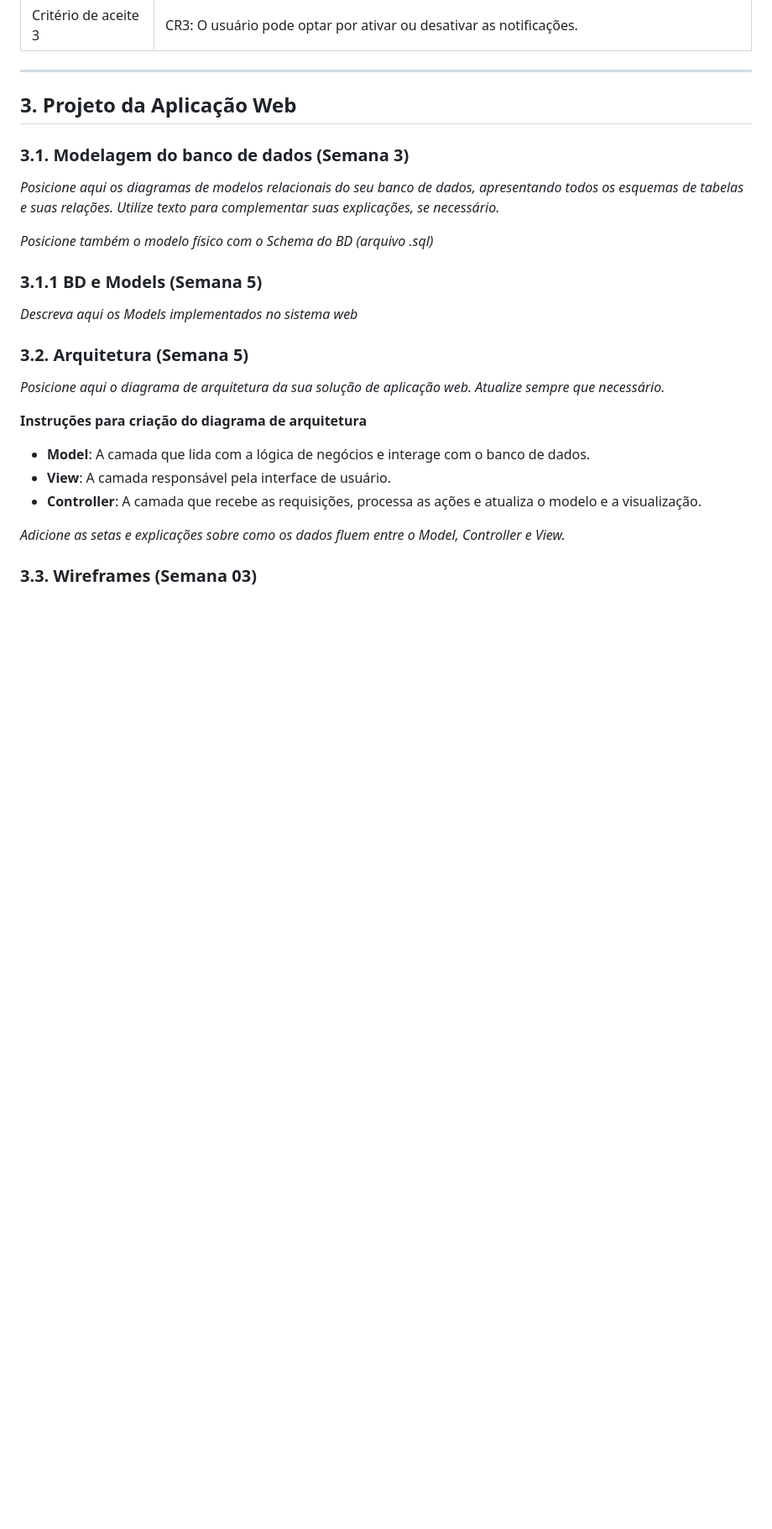
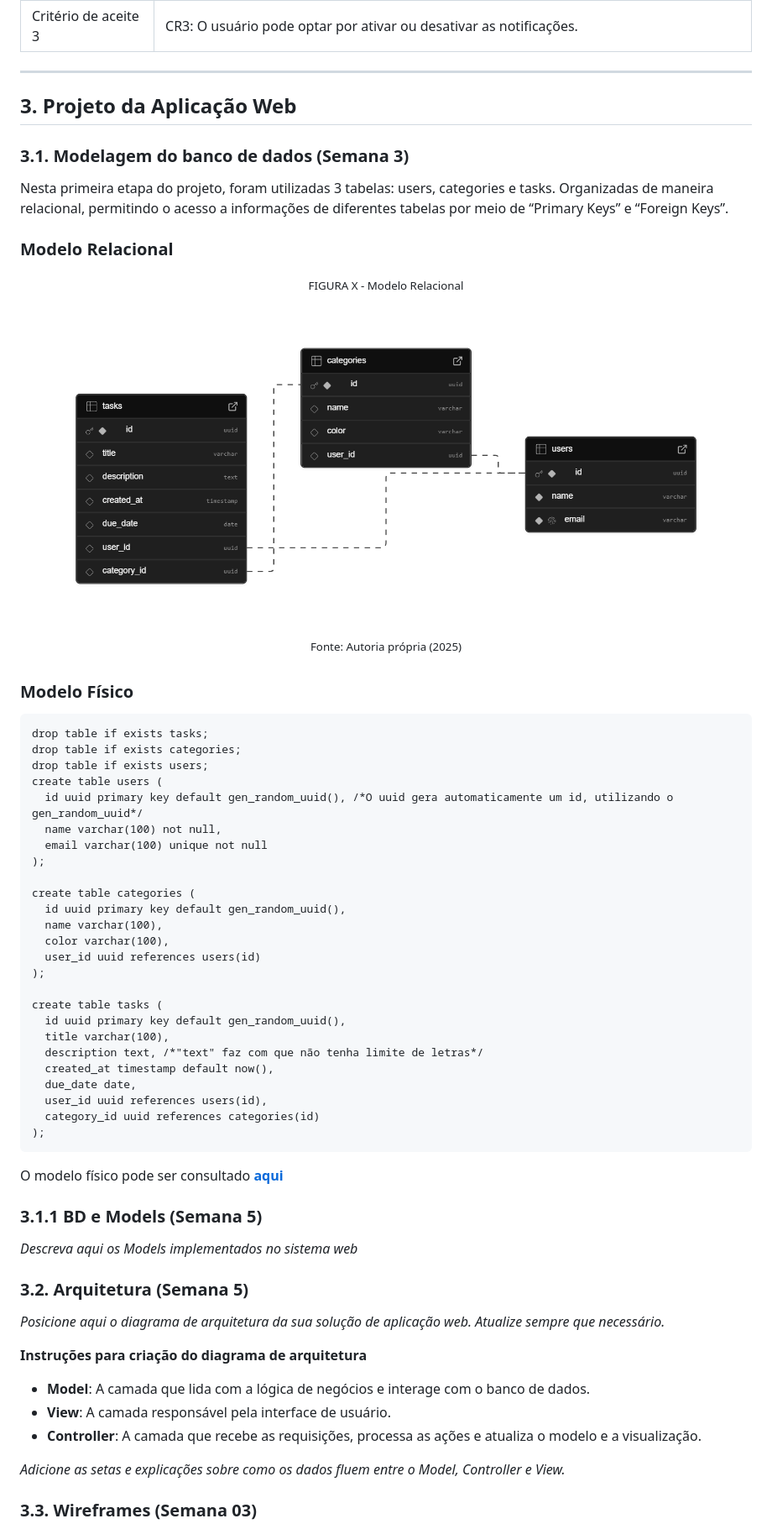
Before and after one commit to yudiomaki1/Projeto_Individual, a Markdown page: documentos/PI-WAD.md, the part around the change. Shown: that part at 84% size. Rendered like a GitHub page; pictures changed too: documentos/assets/estrutura-de-dados.png (added); blank space fills up the shorter version.

Commit message:
docs: adicionando  seção 3.1 ao WAD e Atualizando init.sql

````diff
--- a/documentos/PI-WAD.md
+++ b/documentos/PI-WAD.md
@@ -77,9 +77,45 @@ Critério de aceite 3 | CR3: O usuário pode optar por ativar ou desativar as no
 
 ### 3.1. Modelagem do banco de dados  (Semana 3)
 
-*Posicione aqui os diagramas de modelos relacionais do seu banco de dados, apresentando todos os esquemas de tabelas e suas relações. Utilize texto para complementar suas explicações, se necessário.*
+Nesta primeira etapa do projeto, foram utilizadas 3 tabelas: users, categories e tasks. Organizadas de maneira relacional, permitindo o acesso a informações de diferentes tabelas por meio de “Primary Keys” e “Foreign Keys”.
 
-*Posicione também o modelo físico com o Schema do BD (arquivo .sql)*
+### Modelo Relacional
+<div align="center">
+    <sub>FIGURA X - Modelo Relacional</sub>
+        <img src="assets/estrutura-de-dados.png">
+    <sup>Fonte: Autoria própria (2025)</sup>
+</div>
+
+### Modelo Físico
+
+```
+drop table if exists tasks;
+drop table if exists categories;
+drop table if exists users;
+create table users (
+  id uuid primary key default gen_random_uuid(), /*O uuid gera automaticamente um id, utilizando o gen_random_uuid*/
+  name varchar(100) not null,
+  email varchar(100) unique not null
+);
+
+create table categories (
+  id uuid primary key default gen_random_uuid(),
+  name varchar(100),
+  color varchar(100),
+  user_id uuid references users(id)
+);
+
+create table tasks (
+  id uuid primary key default gen_random_uuid(),
+  title varchar(100),
+  description text, /*"text" faz com que não tenha limite de letras*/
+  created_at timestamp default now(),
+  due_date date,
+  user_id uuid references users(id),
+  category_id uuid references categories(id)
+);
+```
+O modelo físico pode ser consultado [**aqui**](..\scripts\init.sql)
 
 ### 3.1.1 BD e Models (Semana 5)
 *Descreva aqui os Models implementados no sistema web*
````
Also changed, not shown: 1 other file.
